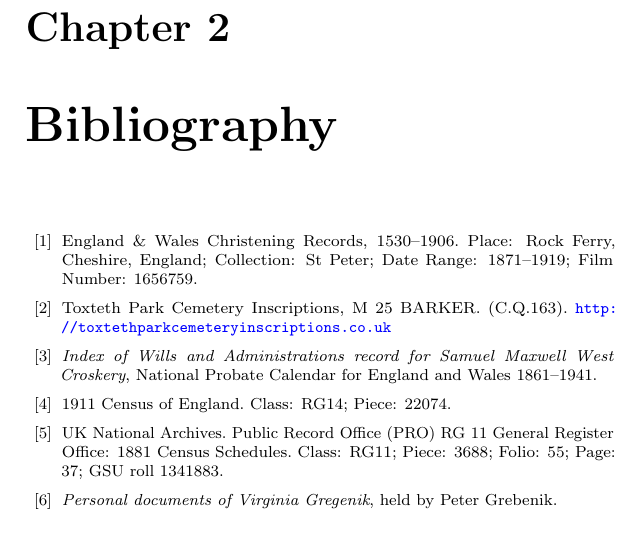
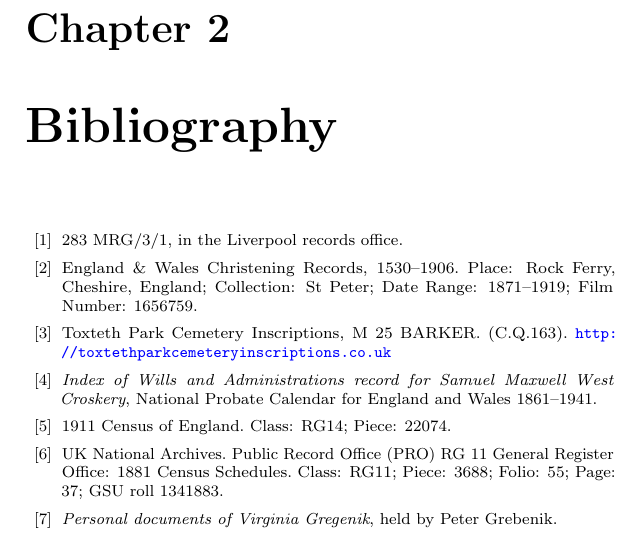
Before and after one commit to samwilson/cfb, a LaTeX book (main.tex, which reads bibliography.tex): part of page 19 of 22, cut so that both start at the same text. Compiled offline with pdfLaTeX.

Commit message:
Update bibliography.tex

```diff
--- a/bibliography.tex
+++ b/bibliography.tex
@@ -1,4 +1,7 @@
 \begin{thebibliography}{99}
+
+\bibitem{THBcensus}
+	283 MRG/3/1, in the Liverpool records office.
 
 \bibitem{EGWHchristening}
 	England \& Wales Christening Records, 1530--1906. Place: Rock Ferry, Cheshire, England; Collection: St Peter; Date Range: 1871--1919; Film Number: 1656759.
```
